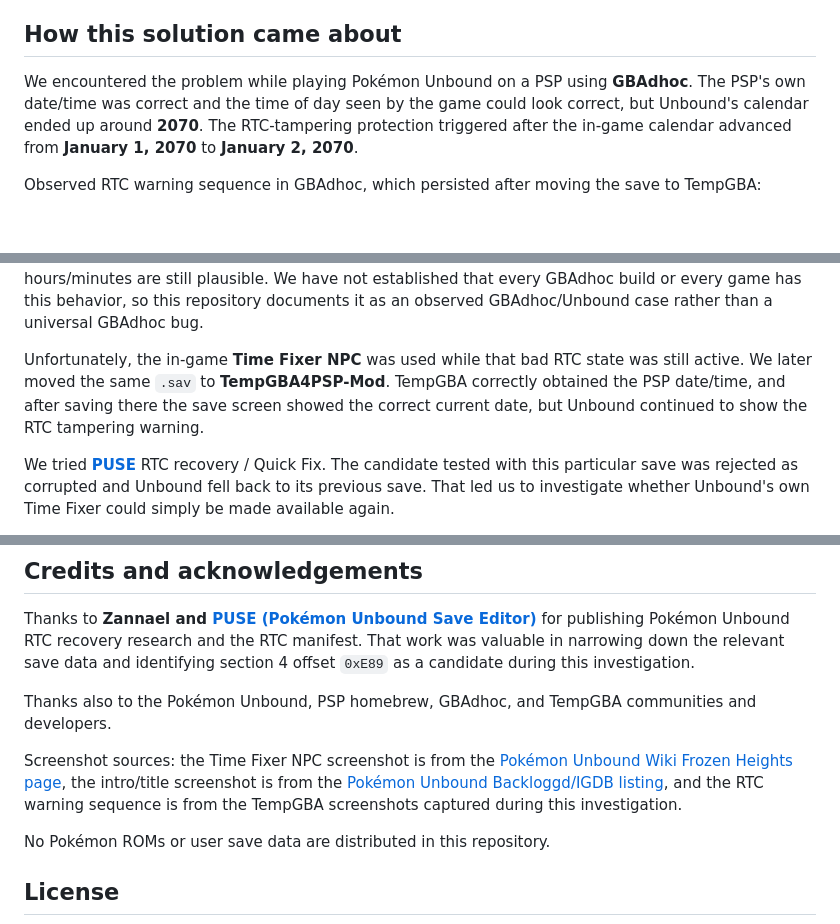
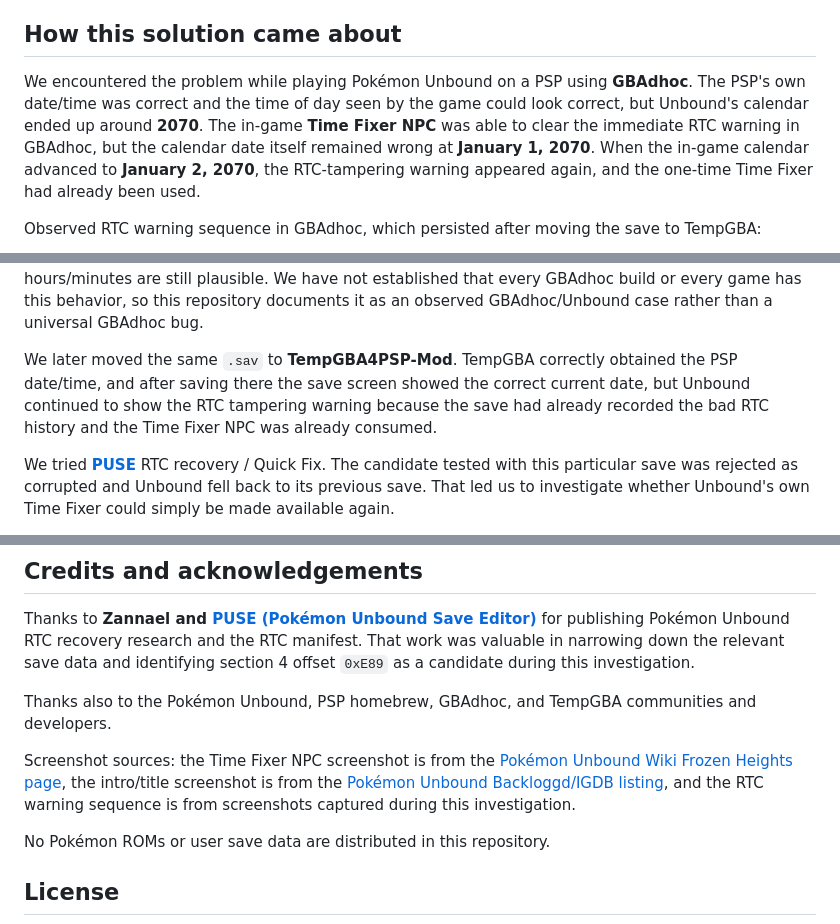
Before and after one commit to caesarium25/pokemon-unbound-npc-time-fixer-reset, a Markdown page: README.md, 3 parts joined by grey strips. Drawn GitHub-style; blank space fills up the shorter version.

Commit message:
Clarify GBAdhoc Time Fixer sequence

```diff
--- a/README.md
+++ b/README.md
@@ -18,7 +18,7 @@ Search terms: Pokémon Unbound RTC fix, RTC tampering detected, 2070 date bug, w
 
 ## How this solution came about
 
-We encountered the problem while playing Pokémon Unbound on a PSP using **GBAdhoc**. The PSP's own date/time was correct and the time of day seen by the game could look correct, but Unbound's calendar ended up around **2070**. The RTC-tampering protection triggered after the in-game calendar advanced from **January 1, 2070** to **January 2, 2070**.
+We encountered the problem while playing Pokémon Unbound on a PSP using **GBAdhoc**. The PSP's own date/time was correct and the time of day seen by the game could look correct, but Unbound's calendar ended up around **2070**. The in-game **Time Fixer NPC** was able to clear the immediate RTC warning in GBAdhoc, but the calendar date itself remained wrong at **January 1, 2070**. When the in-game calendar advanced to **January 2, 2070**, the RTC-tampering warning appeared again, and the one-time Time Fixer had already been used.
 
 Observed RTC warning sequence in GBAdhoc, which persisted after moving the save to TempGBA:
 
@@ -30,7 +30,7 @@ Observed RTC warning sequence in GBAdhoc, which persisted after moving the save
 
 The 2070 value appears to be an RTC/calendar emulation or epoch problem in this scenario rather than the PSP clock itself being set to 2070. A 1970-like epoch value can surface as 2070 in Unbound while hours/minutes are still plausible. We have not established that every GBAdhoc build or every game has this behavior, so this repository documents it as an observed GBAdhoc/Unbound case rather than a universal GBAdhoc bug.
 
-Unfortunately, the in-game **Time Fixer NPC** was used while that bad RTC state was still active. We later moved the same `.sav` to **TempGBA4PSP-Mod**. TempGBA correctly obtained the PSP date/time, and after saving there the save screen showed the correct current date, but Unbound continued to show the RTC tampering warning.
+We later moved the same `.sav` to **TempGBA4PSP-Mod**. TempGBA correctly obtained the PSP date/time, and after saving there the save screen showed the correct current date, but Unbound continued to show the RTC tampering warning because the save had already recorded the bad RTC history and the Time Fixer NPC was already consumed.
 
 We tried **[PUSE](https://zannael.github.io/PUSE/)** RTC recovery / Quick Fix. The candidate tested with this particular save was rejected as corrupted and Unbound fell back to its previous save. That led us to investigate whether Unbound's own Time Fixer could simply be made available again.
 
@@ -96,7 +96,7 @@ Thanks to **Zannael and [PUSE (Pokémon Unbound Save Editor)](https://zannael.gi
 
 Thanks also to the Pokémon Unbound, PSP homebrew, GBAdhoc, and TempGBA communities and developers.
 
-Screenshot sources: the Time Fixer NPC screenshot is from the [Pokémon Unbound Wiki Frozen Heights page](https://unboundwiki.com/locations/frozen-heights/), the intro/title screenshot is from the [Pokémon Unbound Backloggd/IGDB listing](https://backloggd.com/games/pokemon-unbound/), and the RTC warning sequence is from the TempGBA screenshots captured during this investigation.
+Screenshot sources: the Time Fixer NPC screenshot is from the [Pokémon Unbound Wiki Frozen Heights page](https://unboundwiki.com/locations/frozen-heights/), the intro/title screenshot is from the [Pokémon Unbound Backloggd/IGDB listing](https://backloggd.com/games/pokemon-unbound/), and the RTC warning sequence is from screenshots captured during this investigation.
 
 No Pokémon ROMs or user save data are distributed in this repository.
 
```
Also changed, not shown: TECHNICAL.md (+5 -1 lines).
